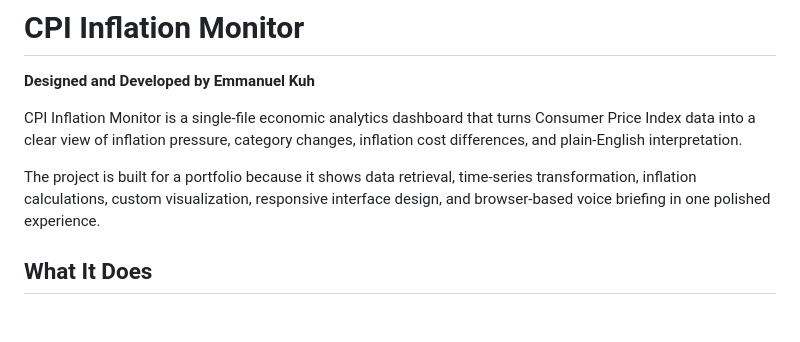
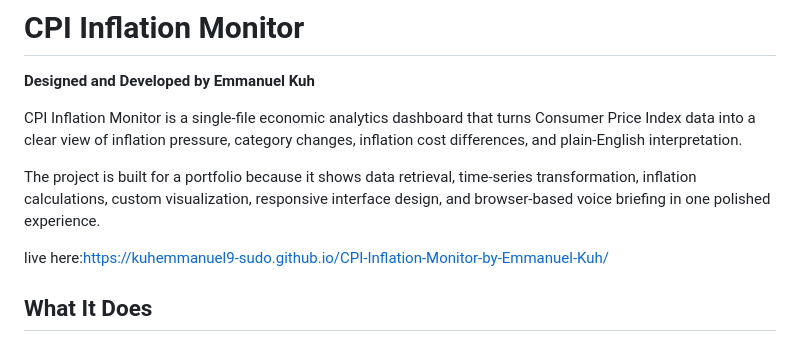
Before and after one commit to kuhemmanuel9-sudo/CPI-Inflation-Monitor-by-Emmanuel-Kuh, a Markdown page: README.md, the part around the change. GitHub-like rendering; blank space fills up the shorter version.

Commit message:
Update README with live demo link
Added live demo link to the project description.

```diff
--- a/README.md
+++ b/README.md
@@ -5,6 +5,9 @@
 CPI Inflation Monitor is a single-file economic analytics dashboard that turns Consumer Price Index data into a clear view of inflation pressure, category changes, inflation cost differences, and plain-English interpretation.
 
 The project is built for a portfolio because it shows data retrieval, time-series transformation, inflation calculations, custom visualization, responsive interface design, and browser-based voice briefing in one polished experience.
+
+live here:https://kuhemmanuel9-sudo.github.io/CPI-Inflation-Monitor-by-Emmanuel-Kuh/
+
 
 ## What It Does
 
```
